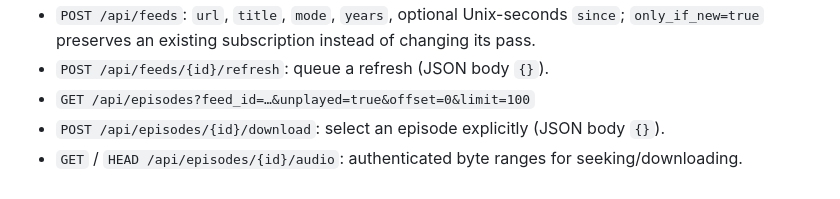
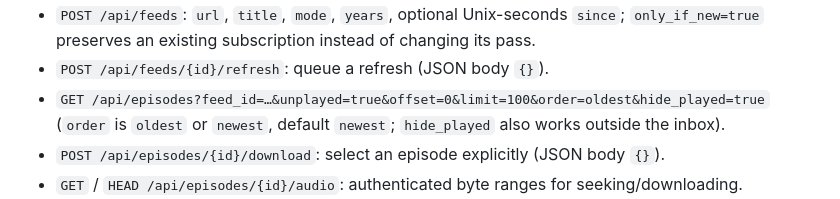
Before and after one commit to rknell/rewindamp, a Markdown page: server/README.md, the part around the change. Drawn GitHub-style.

```diff
--- a/server/README.md
+++ b/server/README.md
@@ -232,7 +232,8 @@ cross-origin API access or public file listings.
 - `POST /api/feeds`: `url`, `title`, `mode`, `years`, optional Unix-seconds `since`;
   `only_if_new=true` preserves an existing subscription instead of changing its pass.
 - `POST /api/feeds/{id}/refresh`: queue a refresh (JSON body `{}`).
-- `GET /api/episodes?feed_id=…&unplayed=true&offset=0&limit=100`
+- `GET /api/episodes?feed_id=…&unplayed=true&offset=0&limit=100&order=oldest&hide_played=true`
+  (`order` is `oldest` or `newest`, default `newest`; `hide_played` also works outside the inbox).
 - `POST /api/episodes/{id}/download`: select an episode explicitly (JSON body `{}`).
 - `GET` / `HEAD /api/episodes/{id}/audio`: authenticated byte ranges for seeking/downloading.
 - `POST /api/progress/{id}`: unique `event_id`, current `epoch`, `position` in seconds,
```
Also changed, not shown: README.md (+34 -2 lines), docs/images/player.png, docs/images/podcast-discovery.png, docs/images/podcasts.png, docs/images/search.png, 13 other files.
